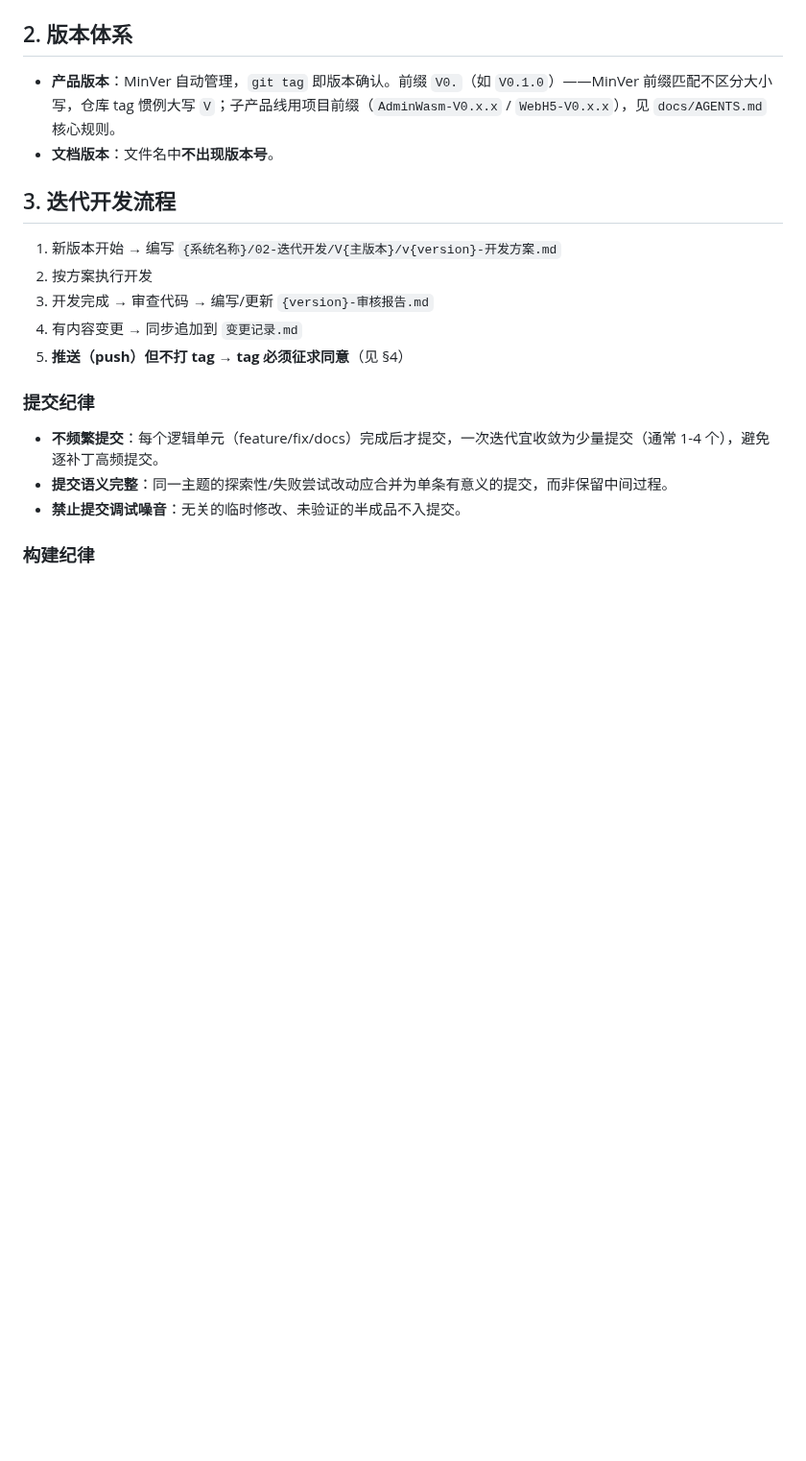
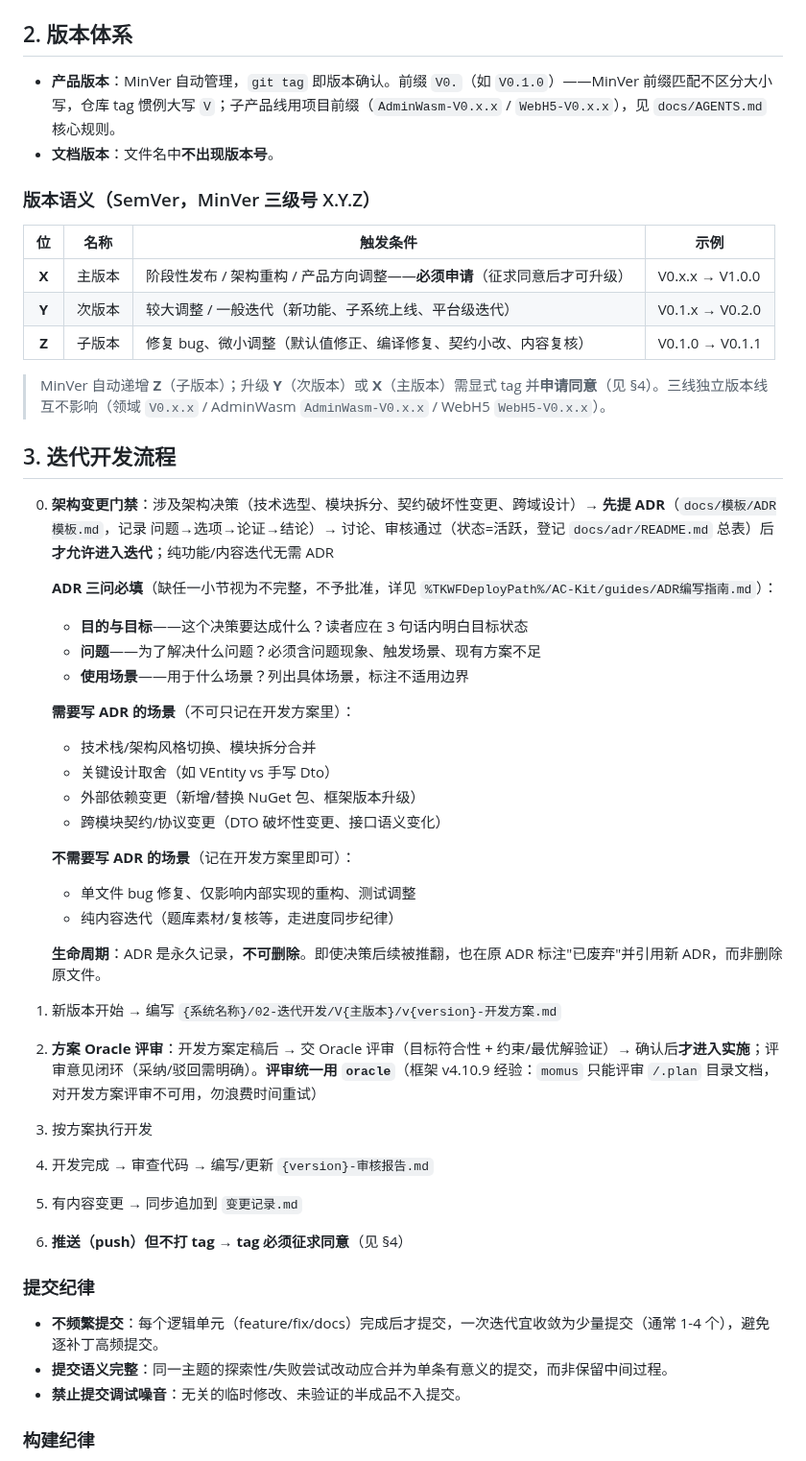
Before and after one commit to LoongBa/XiaoShuTong, a Markdown page: Agents_Use_TKWF.md, the part around the change. Shown at 96% size. Drawn GitHub-style; blank space fills up the shorter version.

Commit message:
docs: 迭代工作规范建立——SemVer 版本语义表 + ADR 前置门禁（三问必填/场景/生命周期）+ 方案 Oracle 评审（对齐框架 Agents_TKWF.md）

```diff
--- a/Agents_Use_TKWF.md
+++ b/Agents_Use_TKWF.md
@@ -18,13 +18,43 @@ XiaoShuTong 基于 **TKW.Framework 框架**（简称 TKWF）。
 - **产品版本**：MinVer 自动管理，`git tag` 即版本确认。前缀 `V0.`（如 `V0.1.0`）——MinVer 前缀匹配不区分大小写，仓库 tag 惯例大写 `V`；子产品线用项目前缀（`AdminWasm-V0.x.x` / `WebH5-V0.x.x`），见 `docs/AGENTS.md` 核心规则。
 - **文档版本**：文件名中**不出现版本号**。
 
+### 版本语义（SemVer，MinVer 三级号 X.Y.Z）
+
+| 位 | 名称 | 触发条件 | 示例 |
+|:---:|------|---------|------|
+| **X** | 主版本 | 阶段性发布 / 架构重构 / 产品方向调整——**必须申请**（征求同意后才可升级） | V0.x.x → V1.0.0 |
+| **Y** | 次版本 | 较大调整 / 一般迭代（新功能、子系统上线、平台级迭代） | V0.1.x → V0.2.0 |
+| **Z** | 子版本 | 修复 bug、微小调整（默认值修正、编译修复、契约小改、内容复核） | V0.1.0 → V0.1.1 |
+
+> MinVer 自动递增 **Z**（子版本）；升级 **Y**（次版本）或 **X**（主版本）需显式 tag 并**申请同意**（见 §4）。三线独立版本线互不影响（领域 `V0.x.x` / AdminWasm `AdminWasm-V0.x.x` / WebH5 `WebH5-V0.x.x`）。
+
 ## 3. 迭代开发流程
 
+0. **架构变更门禁**：涉及架构决策（技术选型、模块拆分、契约破坏性变更、跨域设计）→ **先提 ADR**（`docs/模板/ADR模板.md`，记录 问题→选项→论证→结论）→ 讨论、审核通过（状态=活跃，登记 `docs/adr/README.md` 总表）后**才允许进入迭代**；纯功能/内容迭代无需 ADR
+
+   **ADR 三问必填**（缺任一小节视为不完整，不予批准，详见 `%TKWFDeployPath%/AC-Kit/guides/ADR编写指南.md`）：
+   - **目的与目标**——这个决策要达成什么？读者应在 3 句话内明白目标状态
+   - **问题**——为了解决什么问题？必须含问题现象、触发场景、现有方案不足
+   - **使用场景**——用于什么场景？列出具体场景，标注不适用边界
+
+   **需要写 ADR 的场景**（不可只记在开发方案里）：
+   - 技术栈/架构风格切换、模块拆分合并
+   - 关键设计取舍（如 VEntity vs 手写 Dto）
+   - 外部依赖变更（新增/替换 NuGet 包、框架版本升级）
+   - 跨模块契约/协议变更（DTO 破坏性变更、接口语义变化）
+
+   **不需要写 ADR 的场景**（记在开发方案里即可）：
+   - 单文件 bug 修复、仅影响内部实现的重构、测试调整
+   - 纯内容迭代（题库素材/复核等，走进度同步纪律）
+
+   **生命周期**：ADR 是永久记录，**不可删除**。即使决策后续被推翻，也在原 ADR 标注"已废弃"并引用新 ADR，而非删除原文件。
+
 1. 新版本开始 → 编写 `{系统名称}/02-迭代开发/V{主版本}/v{version}-开发方案.md`
-2. 按方案执行开发
-3. 开发完成 → 审查代码 → 编写/更新 `{version}-审核报告.md`
-4. 有内容变更 → 同步追加到 `变更记录.md`
-5. **推送（push）但不打 tag** → **tag 必须征求同意**（见 §4）
+2. **方案 Oracle 评审**：开发方案定稿后 → 交 Oracle 评审（目标符合性 + 约束/最优解验证）→ 确认后**才进入实施**；评审意见闭环（采纳/驳回需明确）。**评审统一用 `oracle`**（框架 v4.10.9 经验：`momus` 只能评审 `/.plan` 目录文档，对开发方案评审不可用，勿浪费时间重试）
+3. 按方案执行开发
+4. 开发完成 → 审查代码 → 编写/更新 `{version}-审核报告.md`
+5. 有内容变更 → 同步追加到 `变更记录.md`
+6. **推送（push）但不打 tag** → **tag 必须征求同意**（见 §4）
 
 ### 提交纪律
 
```
